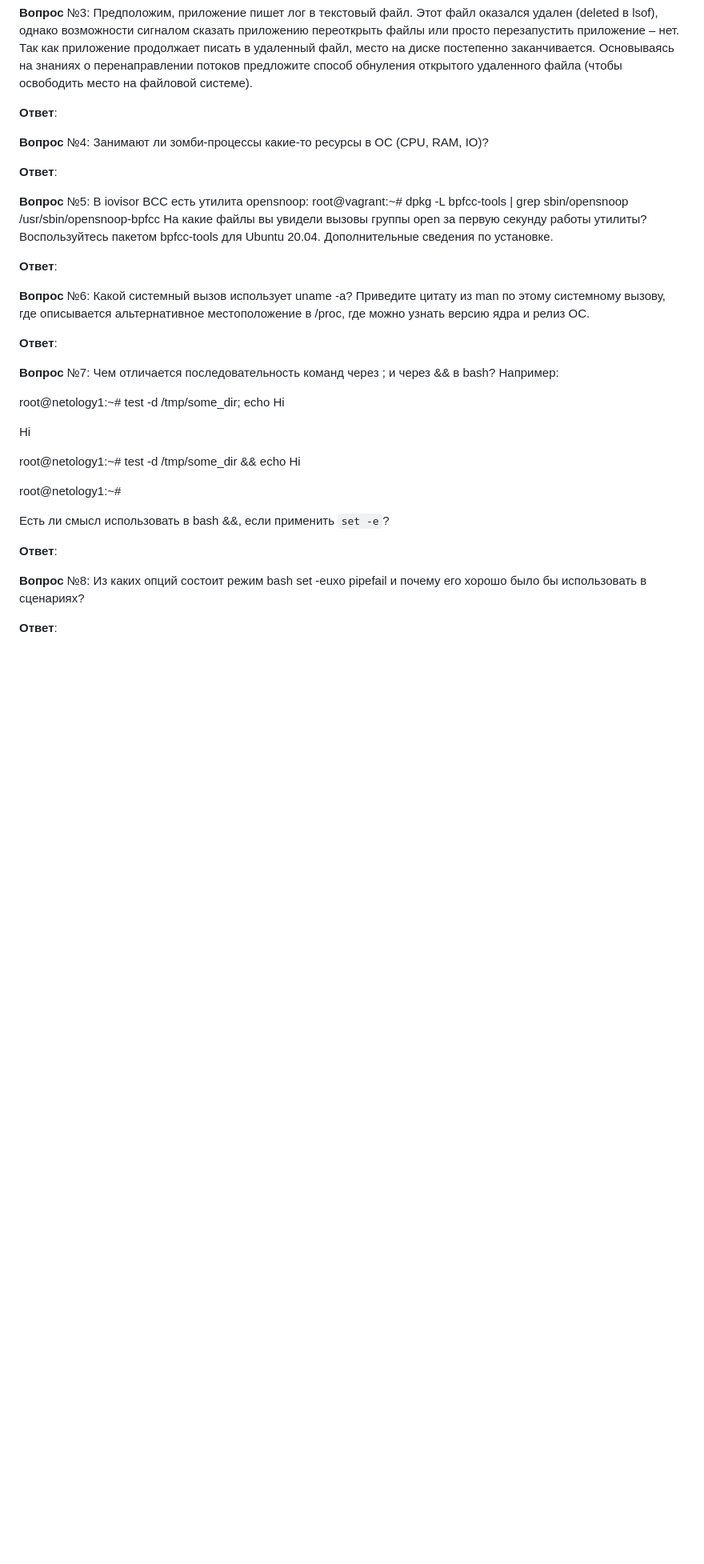
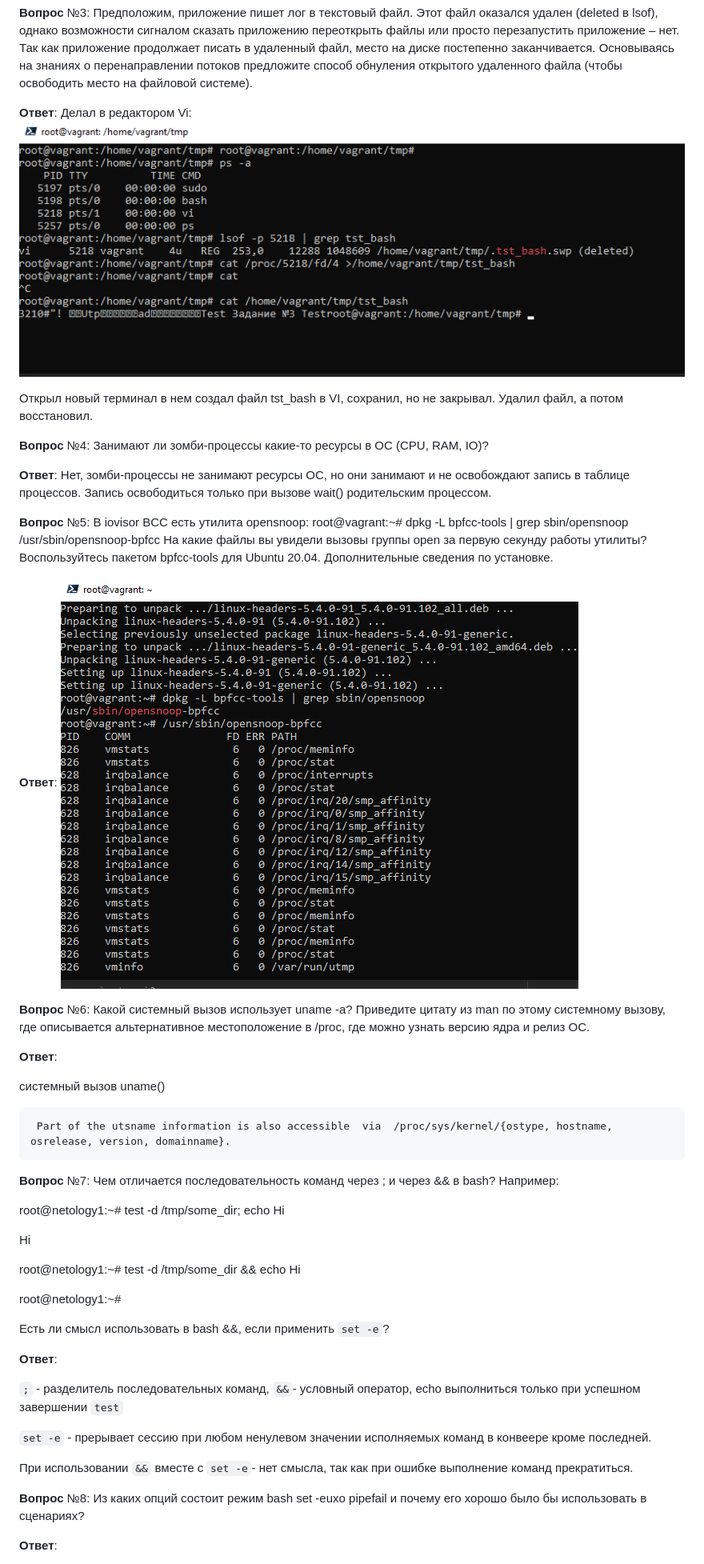
Before and after one commit to di452/devops-netology, a Markdown page: 03-sysadmin-03-os/README.md, the part around the change printed below. Shown: that part at 80% size. GitHub-like rendering; pictures changed too: 03-sysadmin-03-os/img.png (added), 03-sysadmin-03-os/img_1.png (added); blank space fills up the shorter version.

```diff
--- a/03-sysadmin-03-os/README.md
+++ b/03-sysadmin-03-os/README.md
@@ -34,21 +34,29 @@ openat(AT_FDCWD, "/etc/magic", O_RDONLY) = 3
 **Вопрос** №3: Предположим, приложение пишет лог в текстовый файл. Этот файл оказался удален (deleted в lsof), однако возможности сигналом сказать приложению переоткрыть файлы или просто перезапустить приложение – нет. Так как приложение продолжает писать в удаленный файл, место на диске постепенно заканчивается. Основываясь на знаниях о перенаправлении потоков предложите способ обнуления открытого удаленного файла (чтобы освободить место на файловой системе).
 
 **Ответ**:
+Делал в редактором Vi:
+![img_1.png](img_1.png)
+
+Открыл новый терминал в нем создал файл tst_bash в VI, сохранил, но не закрывал. Удалил файл, а потом восстановил.
 
 **Вопрос** №4: Занимают ли зомби-процессы какие-то ресурсы в ОС (CPU, RAM, IO)?
 
-**Ответ**:
+**Ответ**: Нет, зомби-процессы не занимают ресурсы ОС, но они занимают и не освобождают запись в таблице процессов. Запись освободиться только при вызове wait() родительским процессом.
 
 **Вопрос** №5: В iovisor BCC есть утилита opensnoop:
 root@vagrant:~# dpkg -L bpfcc-tools | grep sbin/opensnoop
 /usr/sbin/opensnoop-bpfcc
 На какие файлы вы увидели вызовы группы open за первую секунду работы утилиты? Воспользуйтесь пакетом bpfcc-tools для Ubuntu 20.04. Дополнительные сведения по установке.
 
-**Ответ**:
+**Ответ**: ![img.png](img.png)
 
 **Вопрос** №6: Какой системный вызов использует uname -a? Приведите цитату из man по этому системному вызову, где описывается альтернативное местоположение в /proc, где можно узнать версию ядра и релиз ОС.
 
 **Ответ**:
+
+системный вызов uname()
+
+     Part of the utsname information is also accessible  via  /proc/sys/kernel/{ostype, hostname, osrelease, version, domainname}.
 
 **Вопрос** №7: Чем отличается последовательность команд через ; и через && в bash? Например:
 
@@ -64,6 +72,11 @@ root@netology1:~#
 
 **Ответ**:
 
+`;` - разделитель последовательных команд, `&&`- условный оператор, echo выполниться только при успешном завершении `test`
+
+`set -e` - прерывает сессию при любом ненулевом значении исполняемых команд в конвеере кроме последней.
+
+При использовании `&&` вместе с `set -e`- нет смысла, так как при ошибке выполнение команд прекратиться.
 
 **Вопрос** №8: Из каких опций состоит режим bash set -euxo pipefail и почему его хорошо было бы использовать в сценариях?
 
```
Also changed, not shown: other parts of 03-sysadmin-03-os/README.md (+18 -0 lines).
